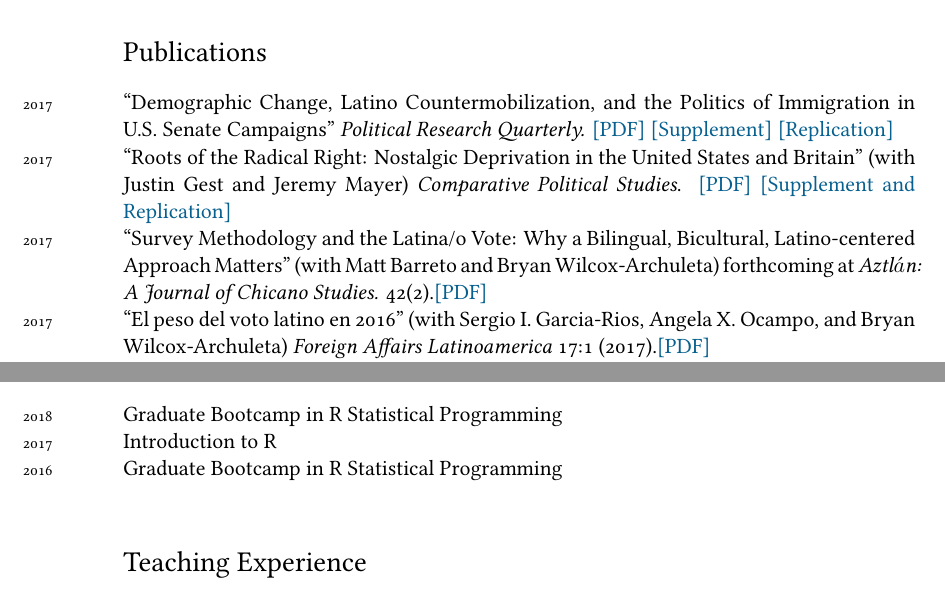
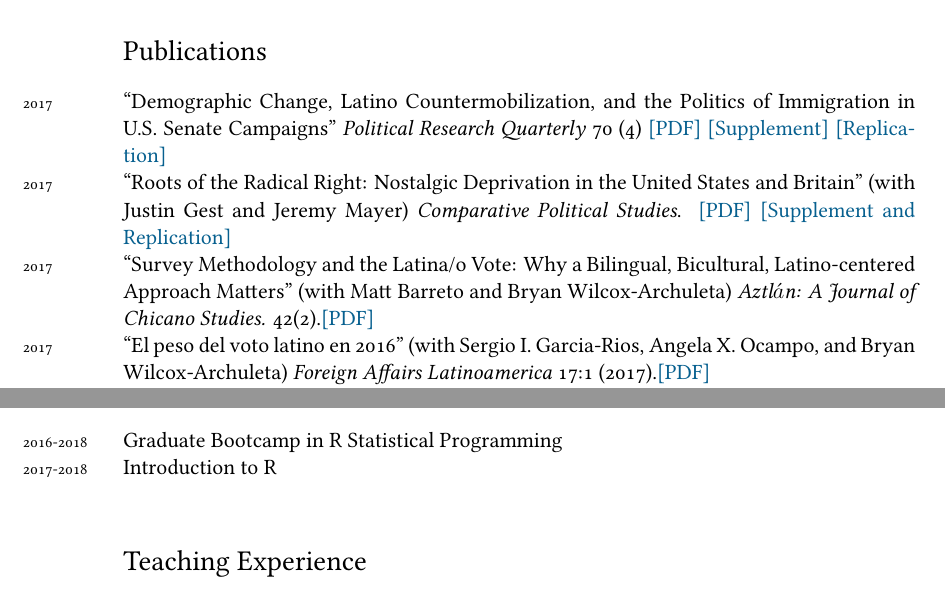
Before and after one commit to tylerreny/tylerreny.github.io, a LaTeX CV (pdf/cv-reny.tex): two parts of pages 1 and 4 of 4, joined at a grey line, cut so that both start at the same text. Compiled offline with XeLaTeX; a missing font is replaced by an installed copy or a similar font.

```diff
--- a/pdf/cv-reny.tex
+++ b/pdf/cv-reny.tex
@@ -93,9 +93,9 @@
 
 \section*{Publications}
 
-\years{2017}``Demographic Change, Latino Countermobilization, and the Politics of Immigration in U.S. Senate Campaigns'' \textit{Political Research Quarterly.} \href{http://tylerreny.github.io/pdf/pubs/reny_2017_prq_final.pdf}{[PDF]} \href{http://tylerreny.github.io/pdf/pubs/reny_2017_prq_final_supp.pdf}{[Supplement]} \href{https://github.com/tylerreny/tylerreny.github.io/tree/master/replication/PRQ_2017}{[Replication]} \\
+\years{2017}``Demographic Change, Latino Countermobilization, and the Politics of Immigration in U.S. Senate Campaigns'' \textit{Political Research Quarterly} 70 (4) \href{http://tylerreny.github.io/pdf/pubs/reny_2017_prq_final.pdf}{[PDF]} \href{http://tylerreny.github.io/pdf/pubs/reny_2017_prq_final_supp.pdf}{[Supplement]} \href{https://github.com/tylerreny/tylerreny.github.io/tree/master/replication/PRQ_2017}{[Replication]} \\
 \years{2017}``Roots of the Radical Right: Nostalgic Deprivation in the United States and Britain'' (with Justin Gest and Jeremy Mayer) \textit{Comparative Political Studies}. \href{http://tylerreny.github.io/pdf/pubs/reny_2017_cps_final.pdf}{[PDF]} \href{https://github.com/tylerreny/tylerreny.github.io/tree/master/replication/CPS_2017}{[Supplement and Replication]}\\
-\years{2017} ``Survey Methodology and the Latina/o Vote: Why a Bilingual, Bicultural, Latino-centered Approach Matters'' (with Matt Barreto and Bryan Wilcox-Archuleta) forthcoming at \textit{Aztl$\acute{a}$n: A Journal of Chicano Studies.} 42(2).\href{http://tylerreny.github.io/pdf/pubs/reny_2017_aztlan_final.pdf}{ [PDF]}\\
+\years{2017} ``Survey Methodology and the Latina/o Vote: Why a Bilingual, Bicultural, Latino-centered Approach Matters'' (with Matt Barreto and Bryan Wilcox-Archuleta) \textit{Aztl$\acute{a}$n: A Journal of Chicano Studies.} 42(2).\href{http://tylerreny.github.io/pdf/pubs/reny_2017_aztlan_final.pdf}{ [PDF]}\\
 \years{2017} ``El peso del voto latino en 2016'' (with Sergio I. Garcia-Rios, Angela X. Ocampo, and Bryan Wilcox-Archuleta) \textit{Foreign Affairs Latinoamerica} 17:1 (2017).\href{http://tylerreny.github.io/pdf/pubs/reny_et_al_2017_foreign_affairs.pdf}{ [PDF]}\\
 \years{2016} ``The Negative Effects of Mass Media Stereotypes of Latinos and Immigrants" (with Sylvia Manzano). In \textit{Media and Minorities: Questions on Representation from an International Perspective}. Eds Georg Ruhrmann, Yasemin Shooman, and Peter Widmann. Jewish Museum of Berlin Press. \href{http://tylerreny.github.io/pdf/pubs/reny_manzano_stereotypes_2016.pdf}{[PDF]}\\
 \years{2016} ``Immigrant Political Ambition:  New Americans and the Quest for Political Office'' (with Paru Shah) forthcoming at \textit{Social Sciences Quarterly.}\href{https://www.dropbox.com/s/monmlmhaaowg5vp/Immigrant%20Political%20Ambition%20SSQ%20Final.pdf?dl=0}{[PDF]}\\
@@ -194,9 +194,8 @@
 %%%%
 
 \section*{Graduate Programming Seminars}
-\years{2018} Graduate Bootcamp in R Statistical Programming\\
-\years{2017} Introduction to R\\
-\years{2016} Graduate Bootcamp in R Statistical Programming\\
+\years{2016-2018} Graduate Bootcamp in R Statistical Programming\\
+\years{2017-2018} Introduction to R\\
 
 \section*{Teaching Experience}
 \years{2018} PS6: Introduction to Data Analysis\\
```
Also changed, not shown: _site/replication/CPS_2017/readMe_CPS_replication.txt, pdf/cv-reny.pdf, 5 other files.
